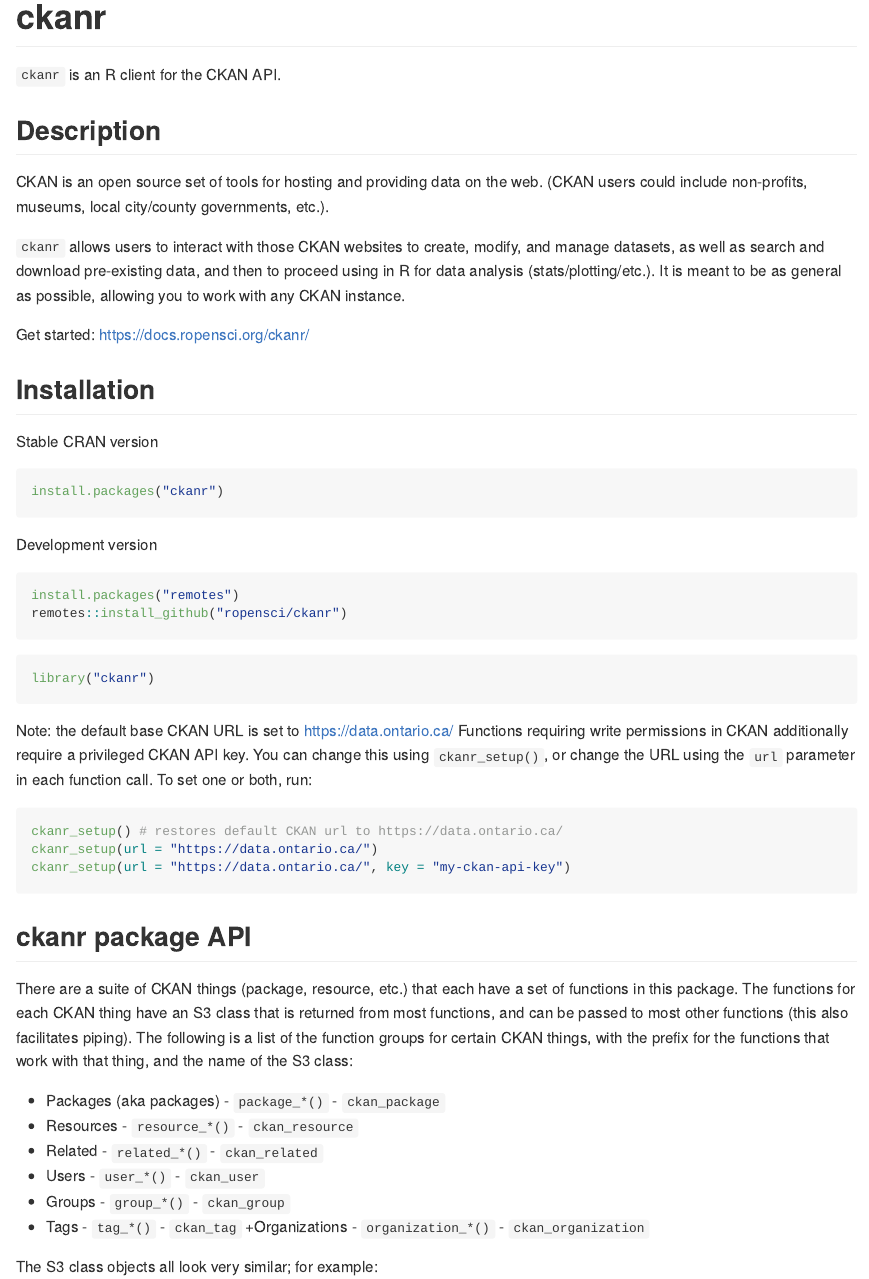
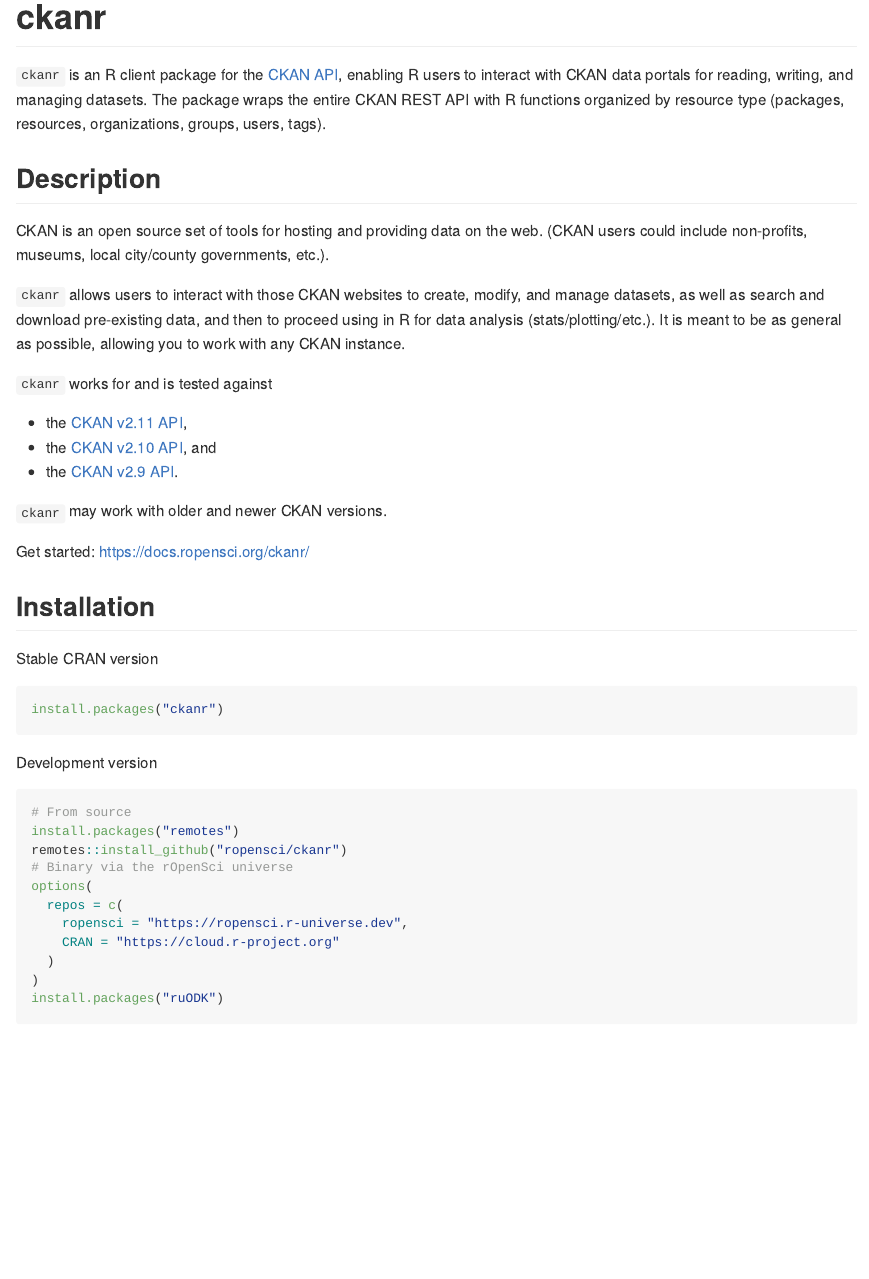
Before and after one commit to ropensci/ckanr, an R Markdown document (README.Rmd): the page in a window 1100 px wide, from its top. The pictures show the output file README.md that the author committed with the source, drawn offline in the style of GitHub; badge pictures from the web are left out.

Commit message:
Update README

````diff
--- a/README.Rmd
+++ b/README.Rmd
@@ -17,7 +17,10 @@
 [![Coverage](https://img.shields.io/codecov/c/github/ropensci/ckanr/main)](https://app.codecov.io/gh/ropensci/ckanr)
 
 
-`ckanr` is an R client for the CKAN API.
+`ckanr` is an R client package for the [CKAN API](https://ckan.org/),
+enabling R users to interact with CKAN data portals for reading, writing, and managing datasets.
+The package wraps the entire CKAN REST API with R functions organized by resource type
+(packages, resources, organizations, groups, users, tags).
 
 ## Description
 
@@ -28,6 +31,13 @@
 datasets, as well as search and download pre-existing data, and then to proceed using in
 R for data analysis (stats/plotting/etc.). It is meant to be as general as possible,
 allowing you to work with any CKAN instance.
+
+`ckanr` works for and is tested against
+- the [CKAN v2.11 API](https://docs.ckan.org/en/2.11/api/),
+- the [CKAN v2.10 API](https://docs.ckan.org/en/2.10/api/), and
+- the [CKAN v2.9 API](https://docs.ckan.org/en/2.9/api/).
+
+`ckanr` may work with older and newer CKAN versions.
 
 Get started: <https://docs.ropensci.org/ckanr/>
 
@@ -42,8 +52,17 @@
 Development version
 
 ```{r eval=FALSE}
+# From source
 install.packages("remotes")
 remotes::install_github("ropensci/ckanr")
+# Binary via the rOpenSci universe
+options(
+  repos = c(
+    ropensci = "https://ropensci.r-universe.dev",
+    CRAN = "https://cloud.r-project.org"
+  )
+)
+install.packages("ruODK")
 ```
 
 ```{r}
````
Also changed, not shown: README.md, README.Rmd (7 more changed lines).
